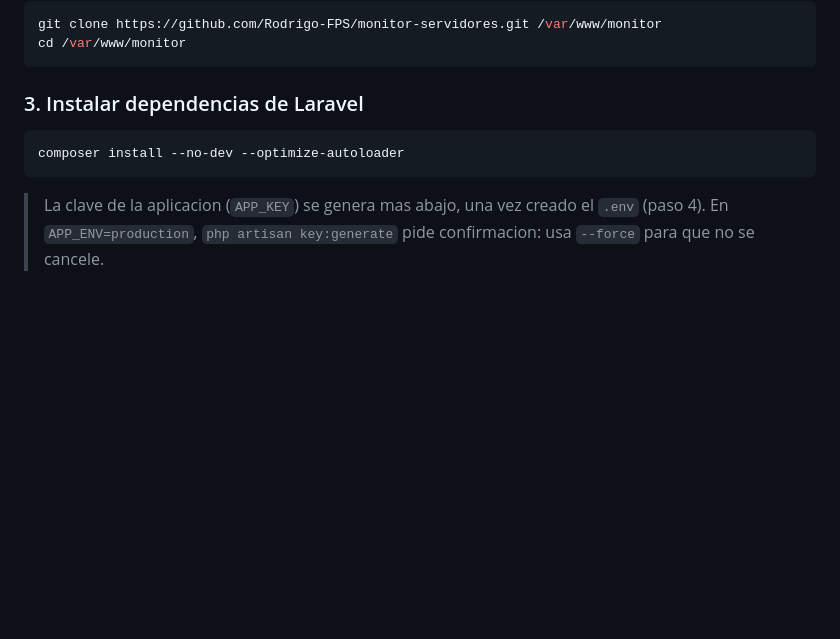
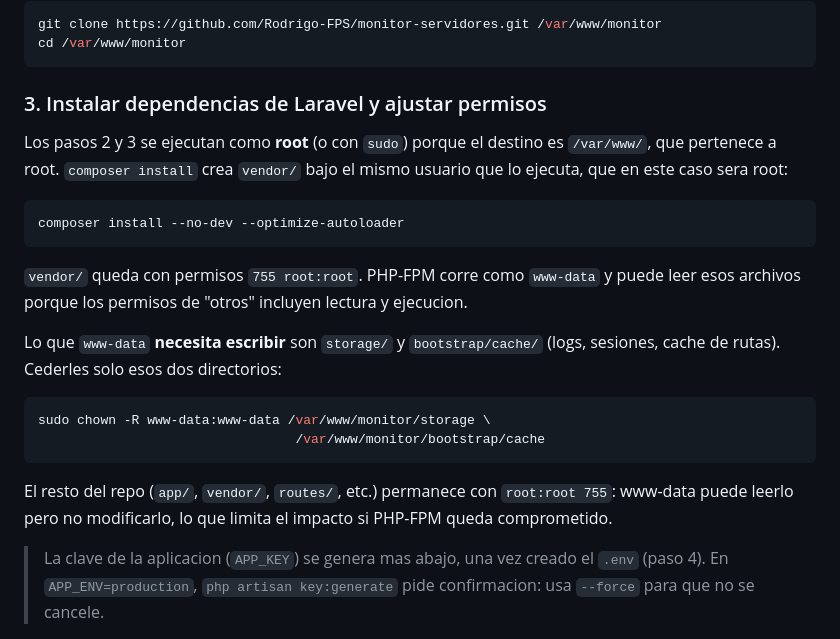
Before and after one commit to Rodrigo-FPS/monitor-servidores, a Markdown page: README.md, the part around the change. GitHub-like rendering; blank space fills up the shorter version.

Commit message:
README: aclarar usuario de composer install y permisos storage/bootstrap

````diff
--- a/README.md
+++ b/README.md
@@ -71,11 +71,30 @@ git clone https://github.com/Rodrigo-FPS/monitor-servidores.git /var/www/monitor
 cd /var/www/monitor
 ```
 
-### 3. Instalar dependencias de Laravel
+### 3. Instalar dependencias de Laravel y ajustar permisos
+
+Los pasos 2 y 3 se ejecutan como **root** (o con `sudo`) porque el destino es
+`/var/www/`, que pertenece a root. `composer install` crea `vendor/` bajo el mismo
+usuario que lo ejecuta, que en este caso sera root:
 
 ```bash
 composer install --no-dev --optimize-autoloader
 ```
+
+`vendor/` queda con permisos `755 root:root`. PHP-FPM corre como `www-data` y puede
+leer esos archivos porque los permisos de "otros" incluyen lectura y ejecucion.
+
+Lo que `www-data` **necesita escribir** son `storage/` y `bootstrap/cache/`
+(logs, sesiones, cache de rutas). Cederles solo esos dos directorios:
+
+```bash
+sudo chown -R www-data:www-data /var/www/monitor/storage \
+                                 /var/www/monitor/bootstrap/cache
+```
+
+El resto del repo (`app/`, `vendor/`, `routes/`, etc.) permanece con `root:root 755`:
+www-data puede leerlo pero no modificarlo, lo que limita el impacto si PHP-FPM
+queda comprometido.
 
 > La clave de la aplicacion (`APP_KEY`) se genera mas abajo, una vez creado el
 > `.env` (paso 4). En `APP_ENV=production`, `php artisan key:generate` pide
````
